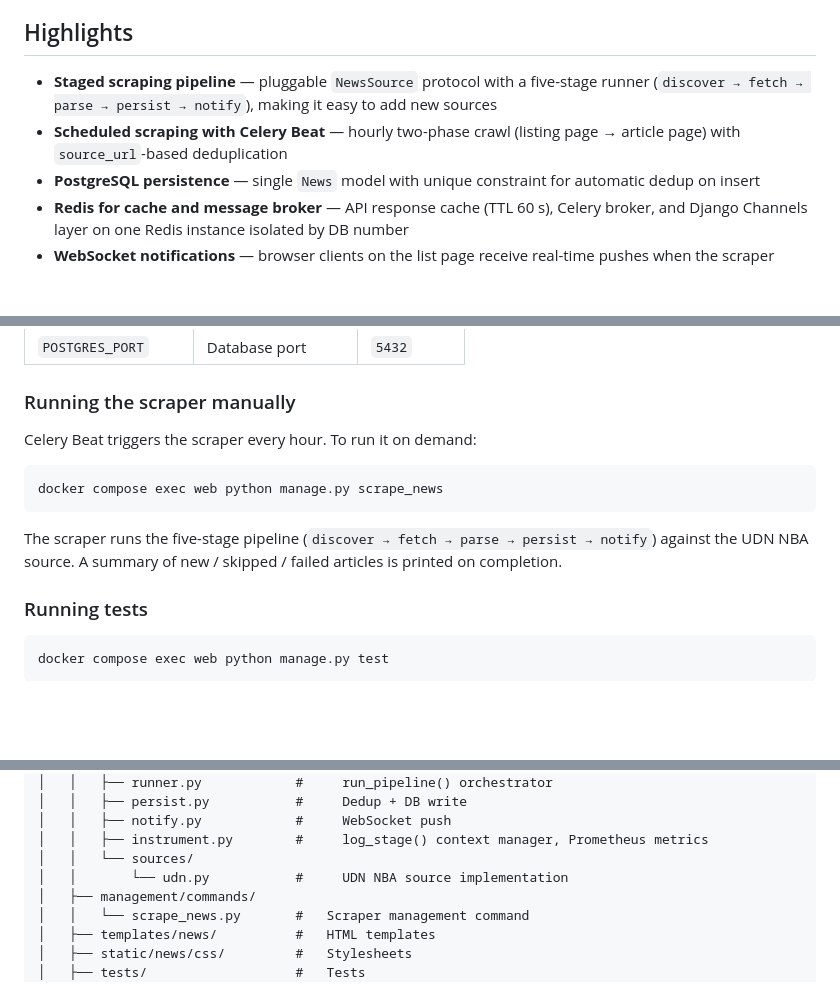
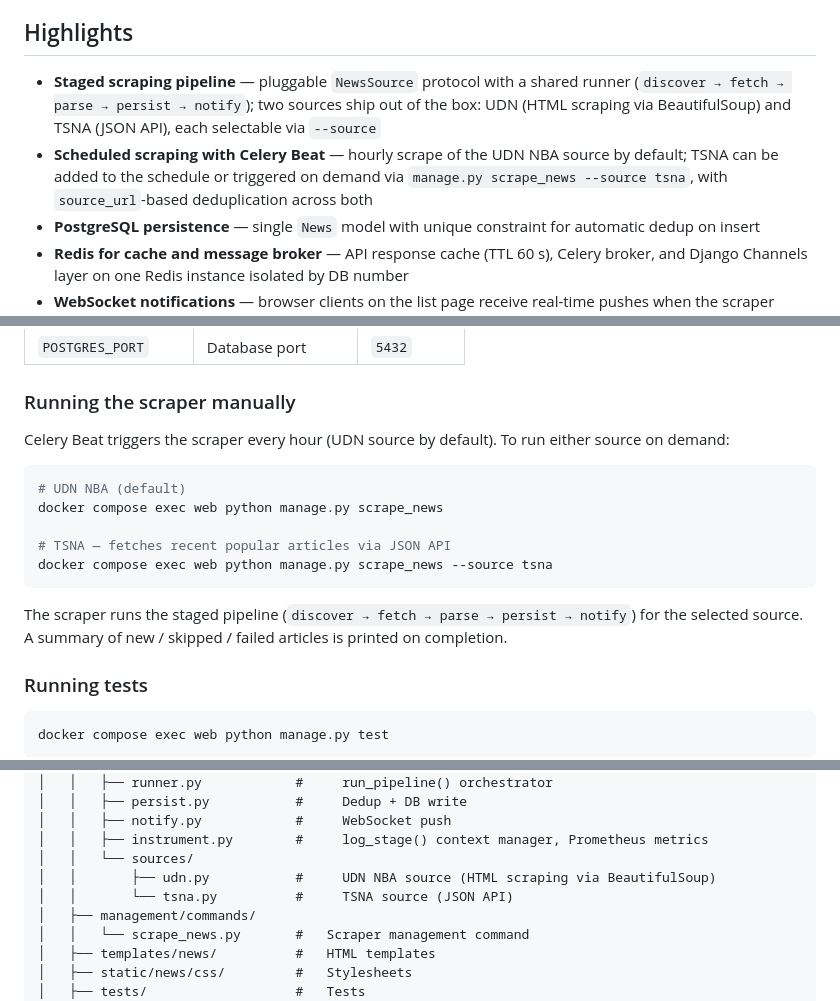
Before and after one commit to chaoting-sun/news-ingestion-platform, a Markdown page: README.md, 3 parts joined by grey strips. Drawn GitHub-style; blank space fills up the shorter version.

Commit message:
docs: update README to reflect configurable news sources for scraping, including UDN and TSNA, and clarify usage instructions for manual scraping

````diff
--- a/README.md
+++ b/README.md
@@ -4,8 +4,8 @@ A Django-based backend system that performs scheduled news scraping, persists ar
 
 ## Highlights
 
-- **Staged scraping pipeline** — pluggable `NewsSource` protocol with a five-stage runner (`discover → fetch → parse → persist → notify`), making it easy to add new sources
-- **Scheduled scraping with Celery Beat** — hourly two-phase crawl (listing page → article page) with `source_url`-based deduplication
+- **Staged scraping pipeline** — pluggable `NewsSource` protocol with a shared runner (`discover → fetch → parse → persist → notify`); two sources ship out of the box: UDN (HTML scraping via BeautifulSoup) and TSNA (JSON API), each selectable via `--source`
+- **Scheduled scraping with Celery Beat** — hourly scrape of the UDN NBA source by default; TSNA can be added to the schedule or triggered on demand via `manage.py scrape_news --source tsna`, with `source_url`-based deduplication across both
 - **PostgreSQL persistence** — single `News` model with unique constraint for automatic dedup on insert
 - **Redis for cache and message broker** — API response cache (TTL 60 s), Celery broker, and Django Channels layer on one Redis instance isolated by DB number
 - **WebSocket notifications** — browser clients on the list page receive real-time pushes when the scraper ingests new articles
@@ -125,13 +125,17 @@ docker compose exec web python manage.py createsuperuser
 
 ### Running the scraper manually
 
-Celery Beat triggers the scraper every hour. To run it on demand:
+Celery Beat triggers the scraper every hour (UDN source by default). To run either source on demand:
 
 ```bash
+# UDN NBA (default)
 docker compose exec web python manage.py scrape_news
+
+# TSNA — fetches recent popular articles via JSON API
+docker compose exec web python manage.py scrape_news --source tsna
 ```
 
-The scraper runs the five-stage pipeline (`discover → fetch → parse → persist → notify`) against the UDN NBA source. A summary of new / skipped / failed articles is printed on completion.
+The scraper runs the staged pipeline (`discover → fetch → parse → persist → notify`) for the selected source. A summary of new / skipped / failed articles is printed on completion.
 
 ### Running tests
 
@@ -269,7 +273,8 @@ news-ingestion-platform/
 │   │   ├── notify.py            #     WebSocket push
 │   │   ├── instrument.py        #     log_stage() context manager, Prometheus metrics
 │   │   └── sources/
-│   │       └── udn.py           #     UDN NBA source implementation
+│   │       ├── udn.py           #     UDN NBA source (HTML scraping via BeautifulSoup)
+│   │       └── tsna.py          #     TSNA source (JSON API)
 │   ├── management/commands/
 │   │   └── scrape_news.py       #   Scraper management command
 │   ├── templates/news/          #   HTML templates
````
Also changed, not shown: other parts of README.md (+3 -1 lines).
